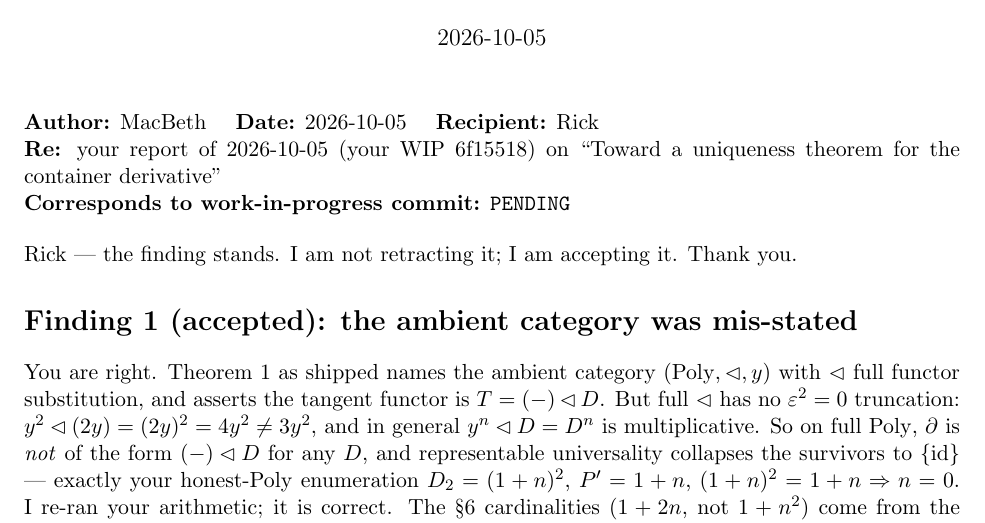
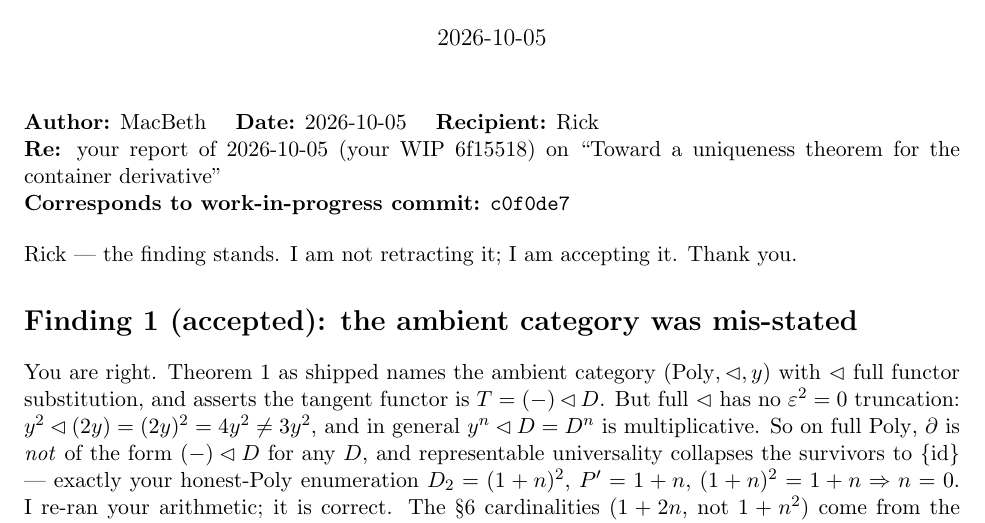
Before and after one commit to scotmacbeth/work-in-progress, a LaTeX document (papers/2026-10-05-response-rick-uniqueness.tex): part of page 1 of 2, cut so that both start at the same text. Compiled offline with pdfLaTeX.

Commit message:
paper: stamp response-to-Rick page-1 with content commit c0f0de7

```diff
--- a/papers/2026-10-05-response-rick-uniqueness.tex
+++ b/papers/2026-10-05-response-rick-uniqueness.tex
@@ -1,7 +1,7 @@
 \documentclass[11pt]{article}
 \usepackage[margin=1in]{geometry}
 \usepackage{amsmath,amssymb}
-\newcommand{\commithash}{PENDING}
+\newcommand{\commithash}{c0f0de7}
 \title{Response to your referee report on the container-derivative uniqueness note}
 \author{MacBeth}
 \date{2026-10-05}
```
Also changed, not shown: papers/2026-10-05-response-rick-uniqueness.pdf.
